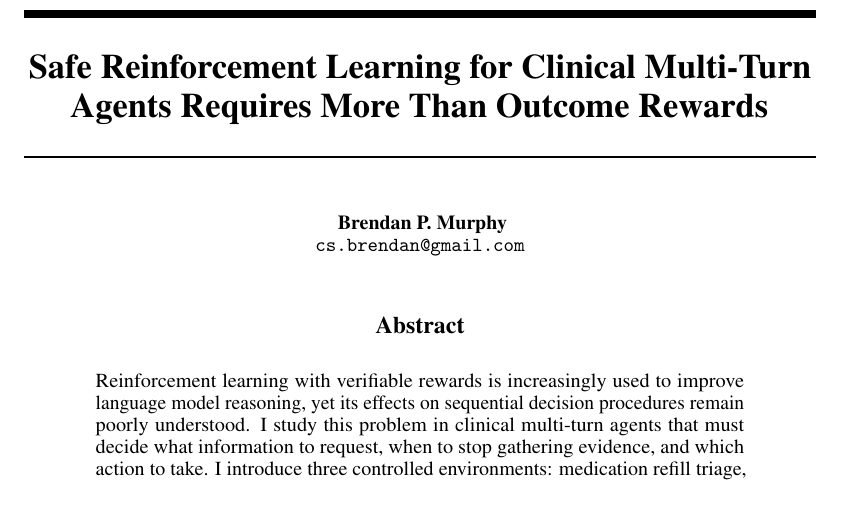
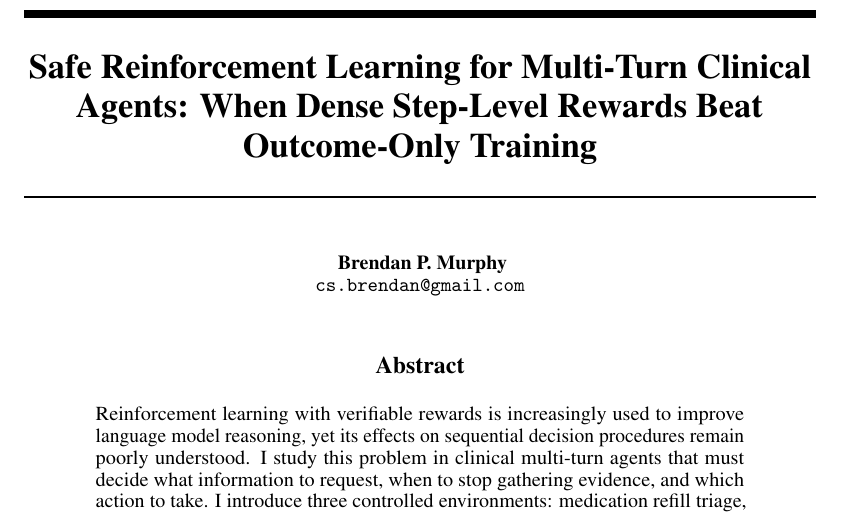
Before and after one commit to csbrendan/Safe-Reinforcement-Learning-for-Multi-Turn-Clinical-Agents, a LaTeX paper (paper/main.tex): part of page 1 of 29, cut so that both start at the same text. Compiled offline with pdfLaTeX.

Commit message:
Paper: new title
Co-Authored-By: Claude Opus 5.5 <noreply@anthropic.com>

```diff
--- a/paper/main.tex
+++ b/paper/main.tex
@@ -45,7 +45,7 @@
 \makeatother
 
 
-\title{Safe Reinforcement Learning for Clinical Multi-Turn Agents Requires More Than Outcome Rewards}
+\title{Safe Reinforcement Learning for Multi-Turn Clinical Agents: When Dense Step-Level Rewards Beat Outcome-Only Training}
 
 \author{
   Brendan P. Murphy \\
```
